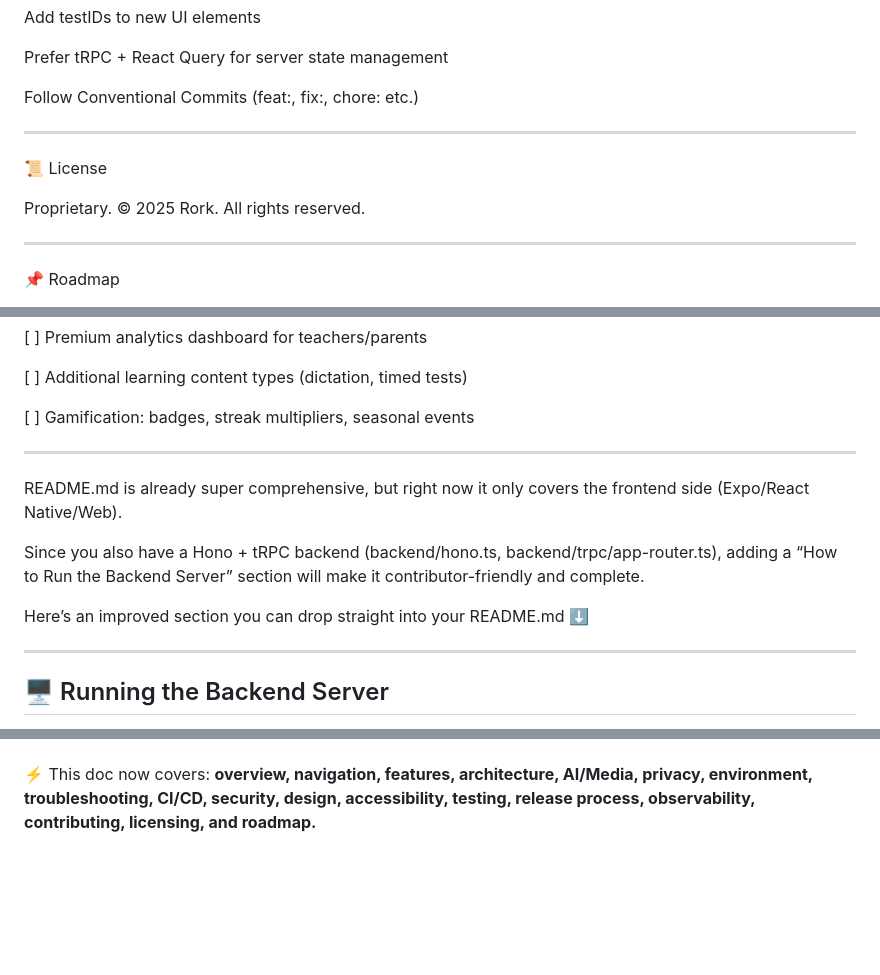
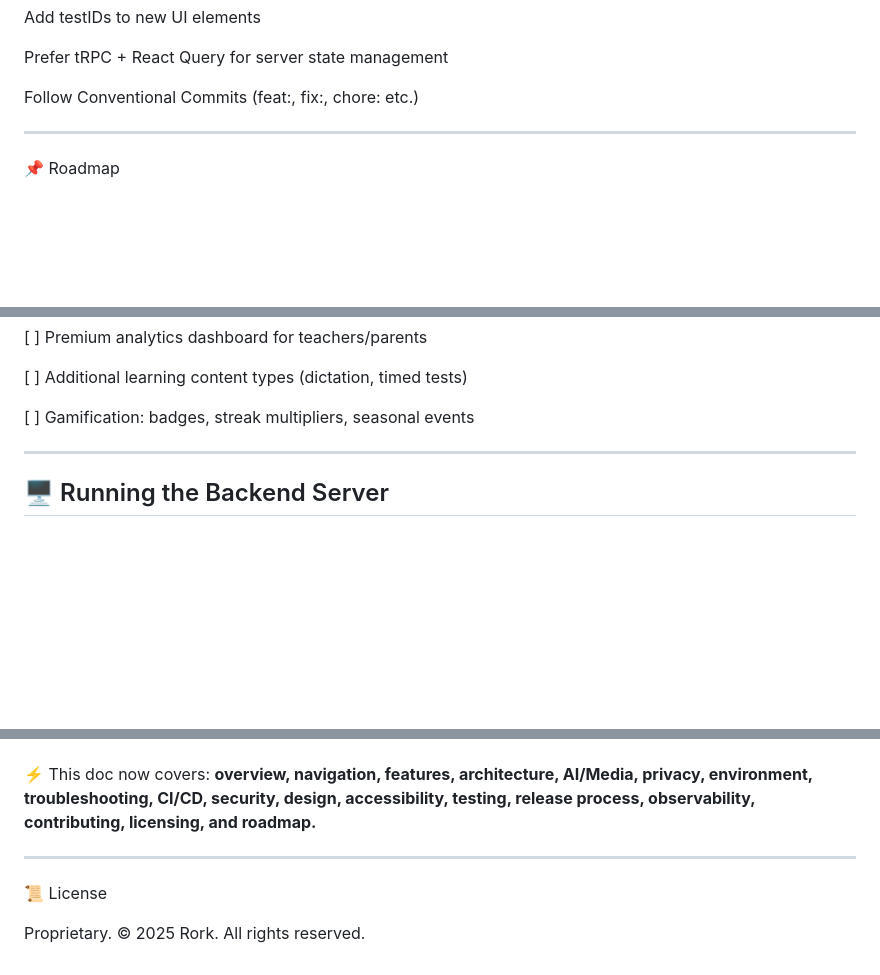
Before and after one commit to ayais12210-hub/rork-linguamate-ai-language-tutor., a Markdown page: README.md, 3 parts joined by grey strips. Rendered like a GitHub page; blank space fills up the shorter version.

```diff
--- a/README.md
+++ b/README.md
@@ -357,14 +357,6 @@ Prefer tRPC + React Query for server state management
 Follow Conventional Commits (feat:, fix:, chore: etc.)
 
 
-
----
-
-📜 License
-
-Proprietary. © 2025 Rork. All rights reserved.
-
-
 ---
 
 📌 Roadmap
@@ -384,16 +376,6 @@ Proprietary. © 2025 Rork. All rights reserved.
 [ ] Additional learning content types (dictation, timed tests)
 
 [ ] Gamification: badges, streak multipliers, seasonal events
-
-
-
----
-
-README.md is already super comprehensive, but right now it only covers the frontend side (Expo/React Native/Web).
-
-Since you also have a Hono + tRPC backend (backend/hono.ts, backend/trpc/app-router.ts), adding a “How to Run the Backend Server” section will make it contributor-friendly and complete.
-
-Here’s an improved section you can drop straight into your README.md ⬇️
 
 
 ---
@@ -647,3 +629,10 @@ Backups: If persistent storage (DB) is later added, automate backups.
 ---
 
 ⚡ This doc now covers: **overview, navigation, features, architecture, AI/Media, privacy, environment, troubleshooting, CI/CD, security, design, accessibility, testing, release process, observability, contributing, licensing, and roadmap.**
+
+
+---
+
+📜 License
+
+Proprietary. © 2025 Rork. All rights reserved.
```
